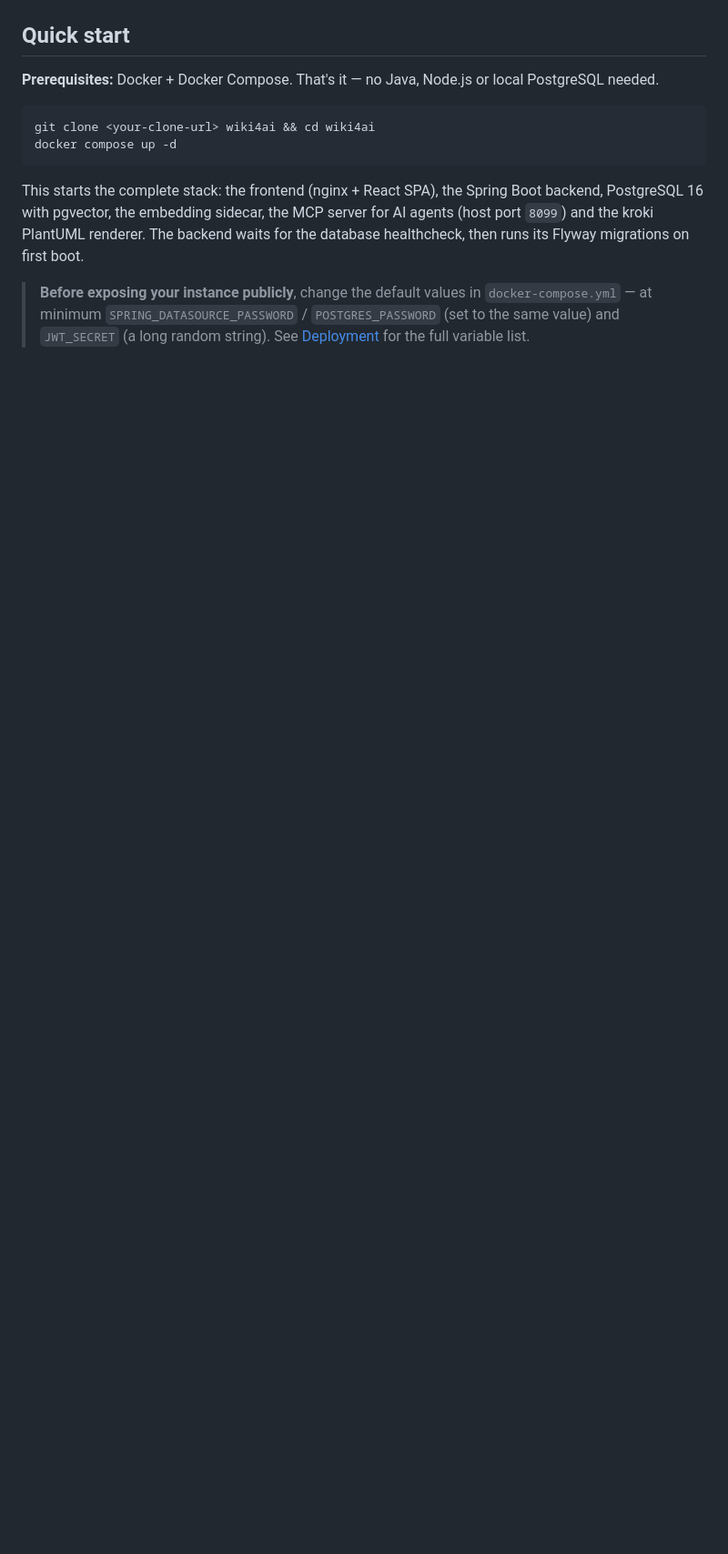
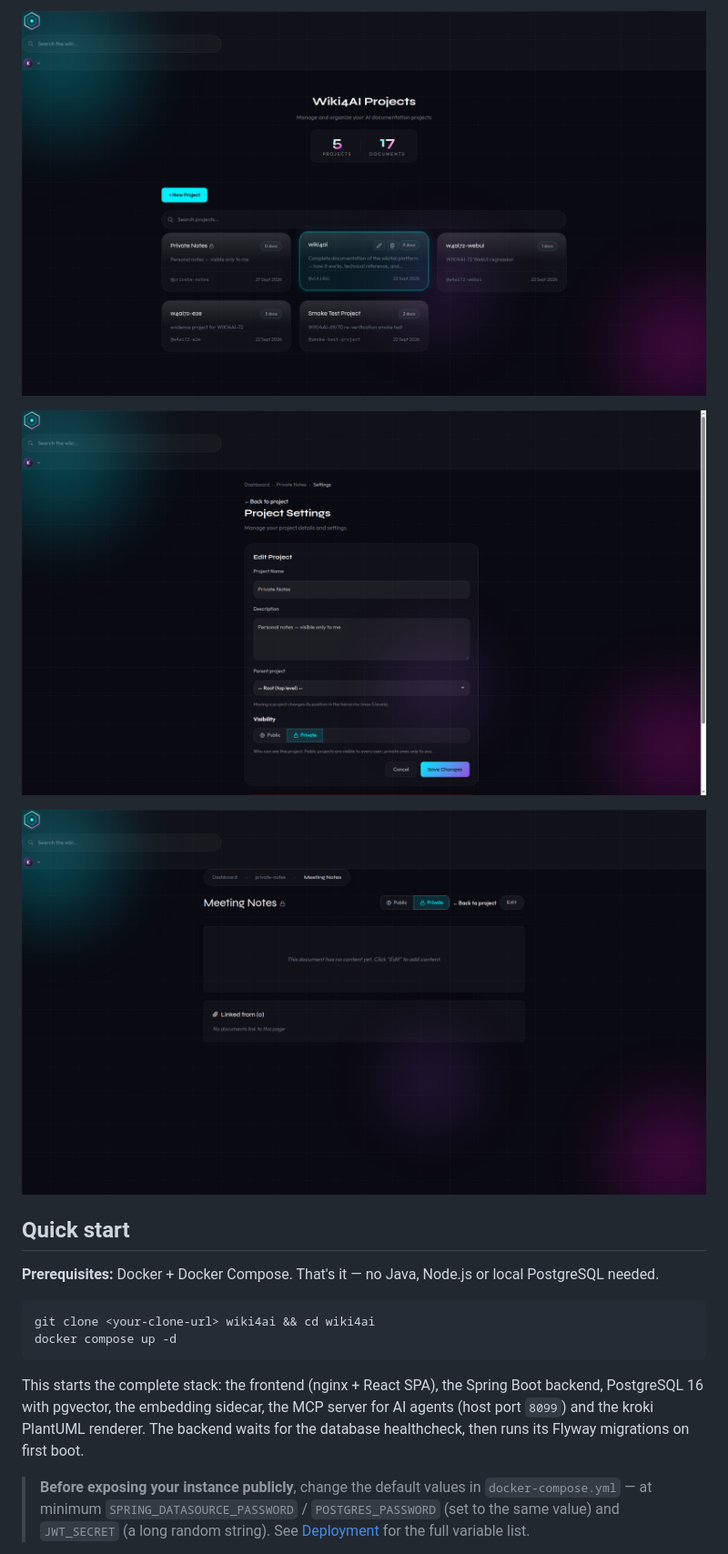
Before and after one commit to KEEPEE/wiki4ai, a Markdown page: README.md, the part around one of its changes. Shown at 91% size. GitHub-like rendering; pictures changed too: docs/screenshots/privacy-dashboard-lock.png (added), docs/screenshots/privacy-document-viewer.png (added), docs/screenshots/privacy-project-settings.png (added); blank space fills up the shorter version.

Commit message:
WIKI4AI-103: docs(readme): calendar + privacy sections with screenshots

```diff
--- a/README.md
+++ b/README.md
@@ -36,3 +53,8 @@ Everything runs in a single `docker compose up`: a React SPA behind nginx, a Spr
+![Dashboard card of a private project with its lock badge](docs/screenshots/privacy-dashboard-lock.png)
+
+![Project settings — the visibility toggle pre-filled from the project](docs/screenshots/privacy-project-settings.png)
+
+![Document viewer — private-document lock badge and header visibility toggle](docs/screenshots/privacy-document-viewer.png)
 
 ## Quick start
 
```
Also changed, not shown: other parts of README.md (+23 -6 lines), docs/screenshots/calendar-create-form.png (added), docs/screenshots/calendar-month.png (added), docs/screenshots/privacy-create-modal.png (added).
